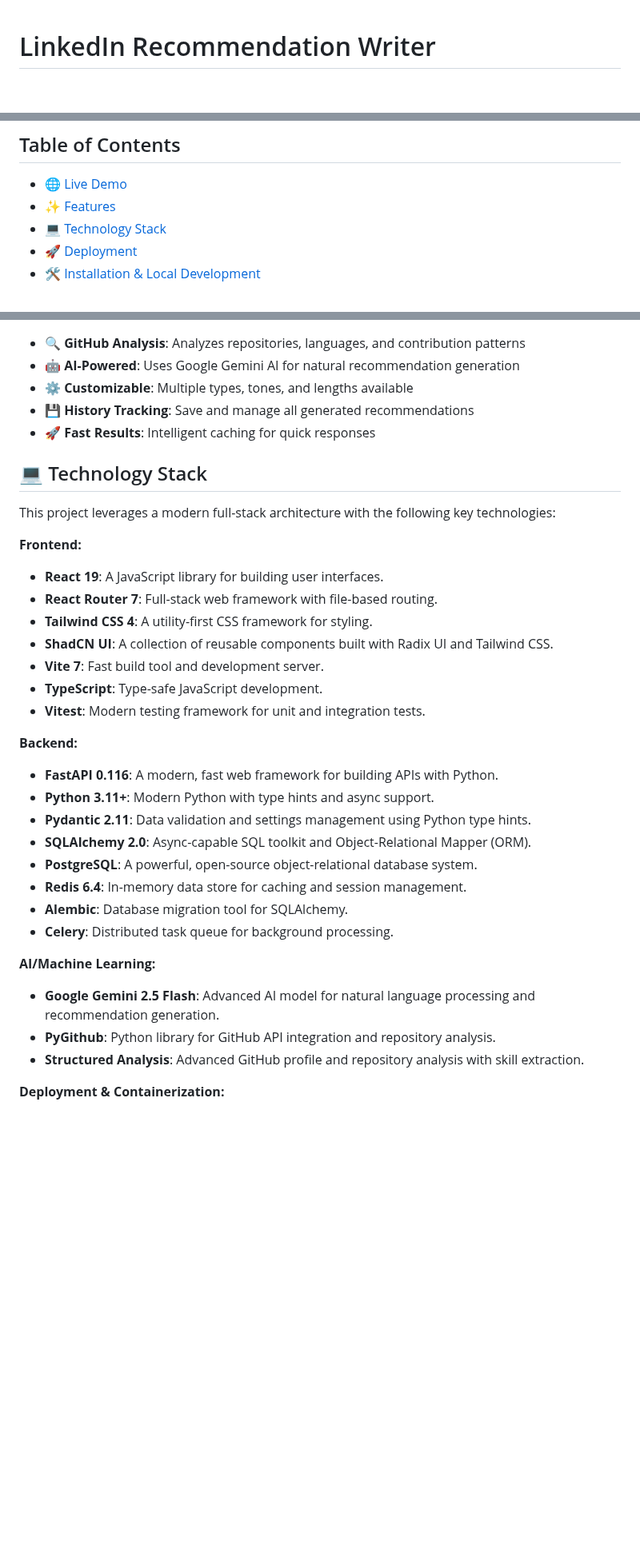
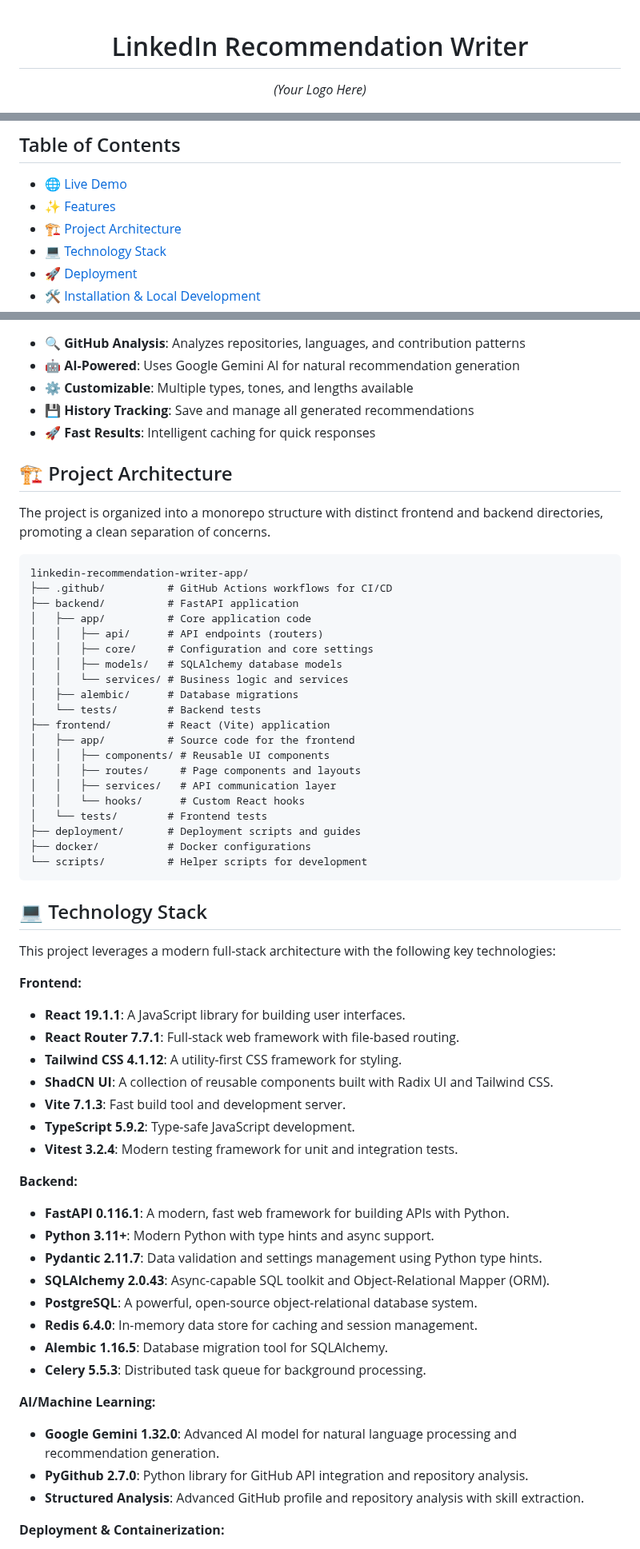
Before and after one commit to DailyDisco/linkedin-recommendation-writer, a Markdown page: README.md, 3 parts joined by grey strips. Shown at 80% size. GitHub-like rendering; blank space fills up the shorter version.

Commit message:
docs: update docs

````diff
--- a/README.md
+++ b/README.md
@@ -1,3 +3,7 @@
 # LinkedIn Recommendation Writer
 
+_(Your Logo Here)_
+
+</div>
+
 [![Live Demo](https://img.shields.io/badge/Live_Demo-View_App-brightgreen?style=flat&logo=vercel)](https://linkedin-recommendation-writer-production.up.railway.app/)
@@ -10,6 +19,7 @@ Generate professional LinkedIn recommendations using GitHub data and AI.
 
 - [🌐 Live Demo](#-live-demo)
 - [✨ Features](#-features)
+- [🏗️ Project Architecture](#️-project-architecture)
 - [💻 Technology Stack](#-technology-stack)
 - [🚀 Deployment](#-deployment)
 - [🛠️ Installation & Local Development](#️-installation--local-development)
@@ -34,35 +44,62 @@ _(Add your application screenshots or GIFs here to showcase key features.)_
 - 💾 **History Tracking**: Save and manage all generated recommendations
 - 🚀 **Fast Results**: Intelligent caching for quick responses
 
+## 🏗️ Project Architecture
+
+The project is organized into a monorepo structure with distinct frontend and backend directories, promoting a clean separation of concerns.
+
+```
+linkedin-recommendation-writer-app/
+├── .github/          # GitHub Actions workflows for CI/CD
+├── backend/          # FastAPI application
+│   ├── app/          # Core application code
+│   │   ├── api/      # API endpoints (routers)
+│   │   ├── core/     # Configuration and core settings
+│   │   ├── models/   # SQLAlchemy database models
+│   │   └── services/ # Business logic and services
+│   ├── alembic/      # Database migrations
+│   └── tests/        # Backend tests
+├── frontend/         # React (Vite) application
+│   ├── app/          # Source code for the frontend
+│   │   ├── components/ # Reusable UI components
+│   │   ├── routes/     # Page components and layouts
+│   │   ├── services/   # API communication layer
+│   │   └── hooks/      # Custom React hooks
+│   └── tests/        # Frontend tests
+├── deployment/       # Deployment scripts and guides
+├── docker/           # Docker configurations
+└── scripts/          # Helper scripts for development
+```
+
 ## 💻 Technology Stack
 
 This project leverages a modern full-stack architecture with the following key technologies:
 
 **Frontend:**
 
-- **React 19**: A JavaScript library for building user interfaces.
-- **React Router 7**: Full-stack web framework with file-based routing.
-- **Tailwind CSS 4**: A utility-first CSS framework for styling.
+- **React 19.1.1**: A JavaScript library for building user interfaces.
+- **React Router 7.7.1**: Full-stack web framework with file-based routing.
+- **Tailwind CSS 4.1.12**: A utility-first CSS framework for styling.
 - **ShadCN UI**: A collection of reusable components built with Radix UI and Tailwind CSS.
-- **Vite 7**: Fast build tool and development server.
-- **TypeScript**: Type-safe JavaScript development.
-- **Vitest**: Modern testing framework for unit and integration tests.
+- **Vite 7.1.3**: Fast build tool and development server.
+- **TypeScript 5.9.2**: Type-safe JavaScript development.
+- **Vitest 3.2.4**: Modern testing framework for unit and integration tests.
 
 **Backend:**
 
-- **FastAPI 0.116**: A modern, fast web framework for building APIs with Python.
+- **FastAPI 0.116.1**: A modern, fast web framework for building APIs with Python.
 - **Python 3.11+**: Modern Python with type hints and async support.
-- **Pydantic 2.11**: Data validation and settings management using Python type hints.
-- **SQLAlchemy 2.0**: Async-capable SQL toolkit and Object-Relational Mapper (ORM).
+- **Pydantic 2.11.7**: Data validation and settings management using Python type hints.
+- **SQLAlchemy 2.0.43**: Async-capable SQL toolkit and Object-Relational Mapper (ORM).
 - **PostgreSQL**: A powerful, open-source object-relational database system.
-- **Redis 6.4**: In-memory data store for caching and session management.
-- **Alembic**: Database migration tool for SQLAlchemy.
-- **Celery**: Distributed task queue for background processing.
+- **Redis 6.4.0**: In-memory data store for caching and session management.
+- **Alembic 1.16.5**: Database migration tool for SQLAlchemy.
+- **Celery 5.5.3**: Distributed task queue for background processing.
 
 **AI/Machine Learning:**
 
-- **Google Gemini 2.5 Flash**: Advanced AI model for natural language processing and recommendation generation.
-- **PyGithub**: Python library for GitHub API integration and repository analysis.
+- **Google Gemini 1.32.0**: Advanced AI model for natural language processing and recommendation generation.
+- **PyGithub 2.7.0**: Python library for GitHub API integration and repository analysis.
 - **Structured Analysis**: Advanced GitHub profile and repository analysis with skill extraction.
 
 **Deployment & Containerization:**
````
Also changed, not shown: other parts of README.md (+5 -0 lines).
